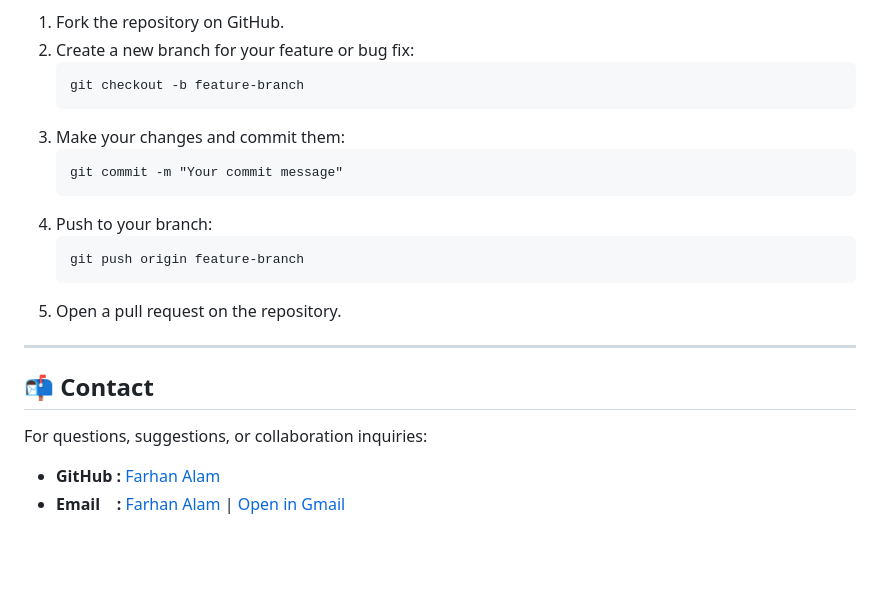
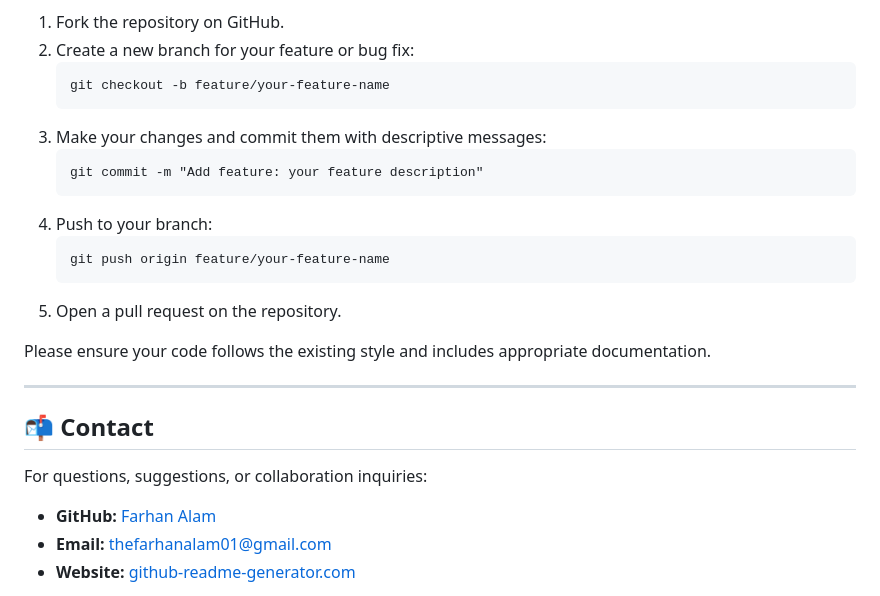
Before and after one commit to FarhanAlam-Official/Github-Readme-Generator, a Markdown page: readme.md, the part around the change printed below. Drawn GitHub-style; blank space fills up the shorter version.

```diff
--- a/readme.md
+++ b/readme.md
@@ -88,16 +181,17 @@
 <ol>
     <li>Fork the repository on GitHub.</li>
     <li>Create a new branch for your feature or bug fix:
-        <pre><code>git checkout -b feature-branch</code></pre>
+        <pre><code>git checkout -b feature/your-feature-name</code></pre>
     </li>
-    <li>Make your changes and commit them:
-        <pre><code>git commit -m "Your commit message"</code></pre>
+    <li>Make your changes and commit them with descriptive messages:
+        <pre><code>git commit -m "Add feature: your feature description"</code></pre>
     </li>
     <li>Push to your branch:
-        <pre><code>git push origin feature-branch</code></pre>
+        <pre><code>git push origin feature/your-feature-name</code></pre>
     </li>
     <li>Open a pull request on the repository.</li>
 </ol>
+<p>Please ensure your code follows the existing style and includes appropriate documentation.</p>
 
 <hr>
 
@@ -105,8 +199,8 @@
 
 <p>For questions, suggestions, or collaboration inquiries:</p>
 <ul>
-    <li><strong>GitHub :</strong> <a href="https://github.com/FarhanAlam-Official" target="_blank">Farhan Alam</a></li>
-    <li><strong>Email &nbsp; &nbsp;:</strong> <a href="mailto:thefarhanalam01@gmail.com">Farhan Alam</a>
-        | <a href="https://mail.google.com/mail/?view=cm&fs=1&to=thefarhanalam01@gmail.com" target="_blank">Open in Gmail</a></li>
+    <li><strong>GitHub:</strong> <a href="https://github.com/FarhanAlam-Official" target="_blank">Farhan Alam</a></li>
+    <li><strong>Email:</strong> <a href="mailto:thefarhanalam01@gmail.com">thefarhanalam01@gmail.com</a></li>
+    <li><strong>Website:</strong> <a href="https://github-readme-generator.com" target="_blank">github-readme-generator.com</a></li>
 </ul>
 
```
Also changed, not shown: other parts of readme.md (+129 -30 lines).
